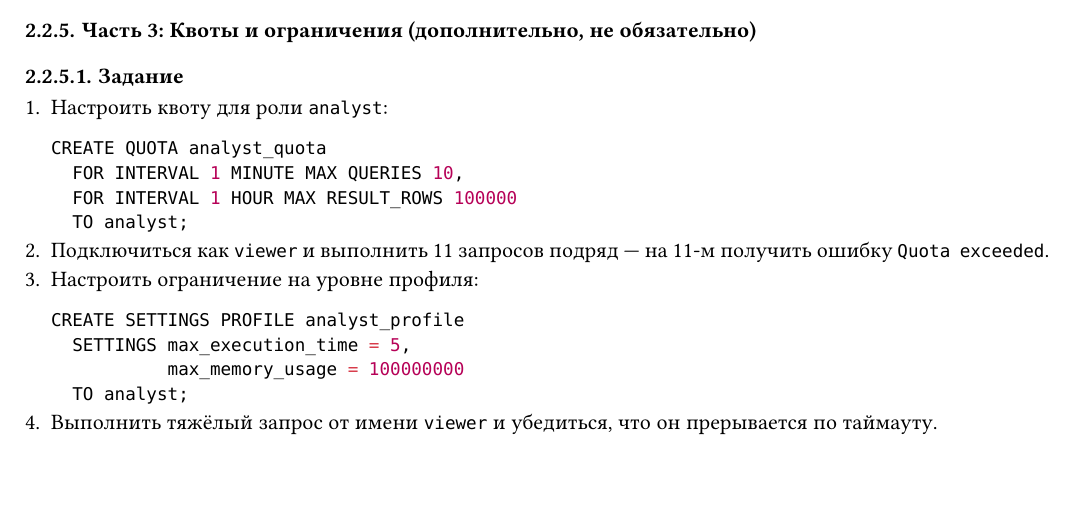
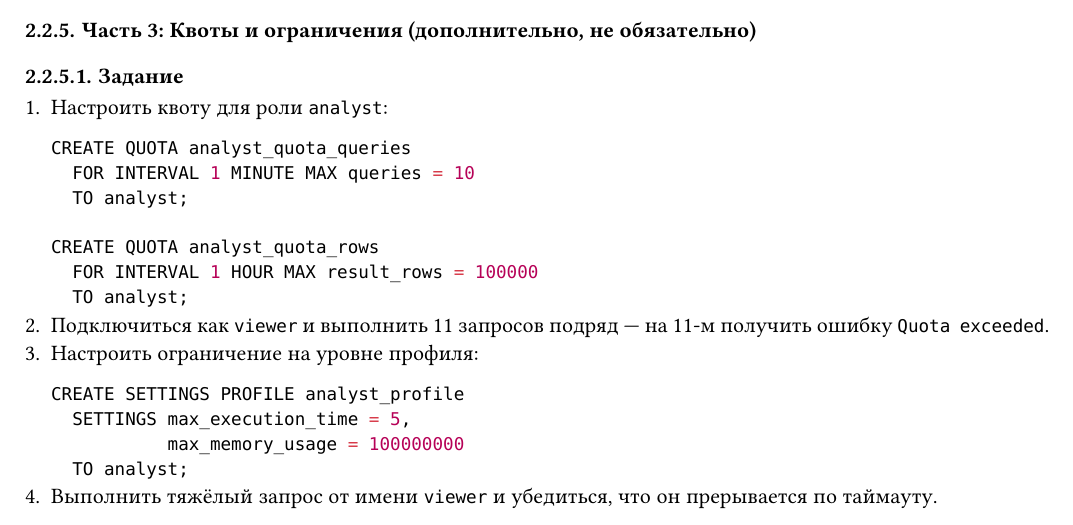
Before and after one commit to vladtrc/academic-arch-2, a Typst document (src/olap-ib.typ): part of page 17 of 22, cut so that both start at the same text, the shorter picture padded with empty space. Compiled offline with Typst 0.15.

Commit message:
fix quota syntax, add Makefile
Split CREATE QUOTA into separate statements and add = before values
per ClickHouse docs. Add Makefile with build/watch/clean targets.

Co-Authored-By: Claude Sonnet 4.6 <noreply@anthropic.com>

````diff
--- a/src/olap-ib.typ
+++ b/src/olap-ib.typ
@@ -614,9 +614,12 @@ ENGINE = Distributed(my_cluster, default, events_local, user_id);
 
 + Настроить квоту для роли `analyst`:
   ```sql
-  CREATE QUOTA analyst_quota
-    FOR INTERVAL 1 MINUTE MAX QUERIES 10,
-    FOR INTERVAL 1 HOUR MAX RESULT_ROWS 100000
+  CREATE QUOTA analyst_quota_queries
+    FOR INTERVAL 1 MINUTE MAX queries = 10
+    TO analyst;
+
+  CREATE QUOTA analyst_quota_rows
+    FOR INTERVAL 1 HOUR MAX result_rows = 100000
     TO analyst;
   ```
 + Подключиться как `viewer` и выполнить 11 запросов подряд --- на 11-м получить ошибку `Quota exceeded`.
````
Also changed, not shown: Makefile (added), olap-ib.pdf.
